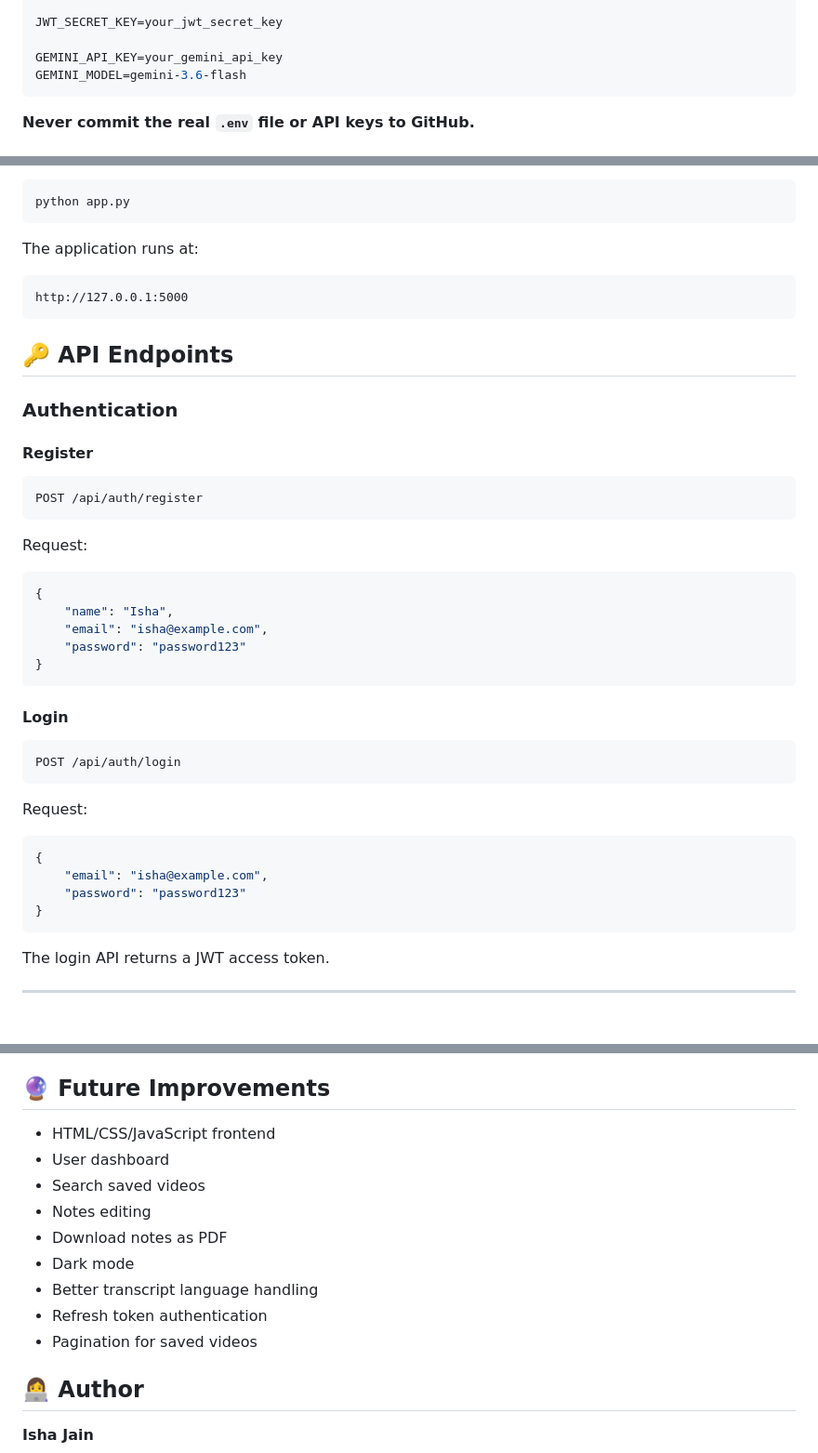
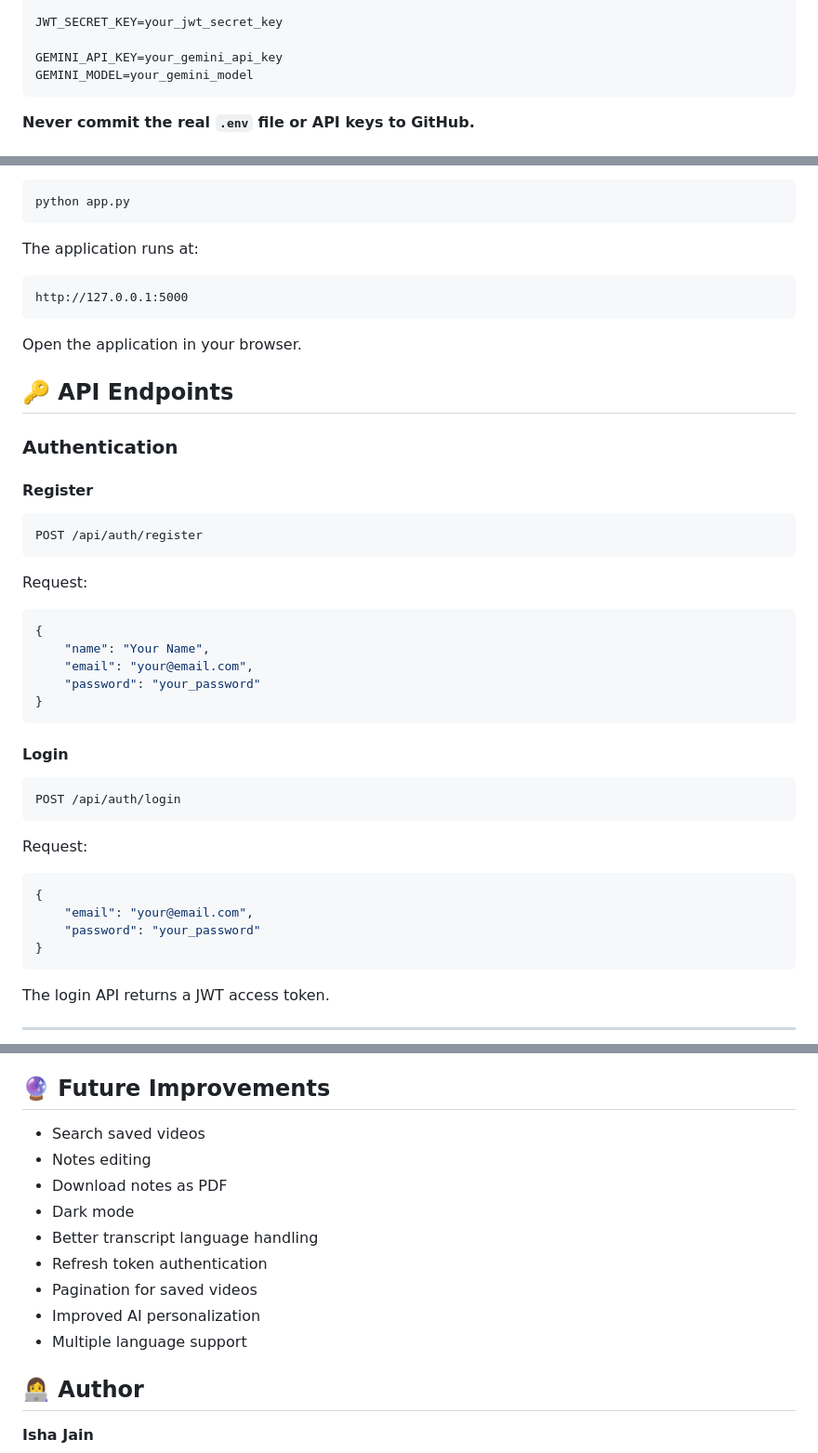
Before and after one commit to Ishajain35/youtube-ai-notes, a Markdown page: README.md, 3 parts joined by grey strips. Shown at 93% size. Rendered like a GitHub page; blank space fills up the shorter version.

````diff
--- a/README.md
+++ b/README.md
@@ -114,7 +129,7 @@ DB_NAME=youtube_ai_notes
 JWT_SECRET_KEY=your_jwt_secret_key
 
 GEMINI_API_KEY=your_gemini_api_key
-GEMINI_MODEL=gemini-3.6-flash
+GEMINI_MODEL=your_gemini_model
 ```
 
 **Never commit the real `.env` file or API keys to GitHub.**
@@ -154,6 +169,8 @@ The application runs at:
 http://127.0.0.1:5000
 ```
 
+Open the application in your browser.
+
 ## 🔑 API Endpoints
 
 ### Authentication
@@ -168,9 +185,9 @@ Request:
 
 ```json
 {
-    "name": "Isha",
-    "email": "isha@example.com",
-    "password": "password123"
+    "name": "Your Name",
+    "email": "your@email.com",
+    "password": "your_password"
 }
 ```
 
@@ -184,8 +201,8 @@ Request:
 
 ```json
 {
-    "email": "isha@example.com",
-    "password": "password123"
+    "email": "your@email.com",
+    "password": "your_password"
 }
 ```
 
@@ -330,8 +373,6 @@ Tested scenarios include:
 
 ## 🔮 Future Improvements
 
-* HTML/CSS/JavaScript frontend
-* User dashboard
 * Search saved videos
 * Notes editing
 * Download notes as PDF
@@ -339,6 +380,8 @@ Tested scenarios include:
 * Better transcript language handling
 * Refresh token authentication
 * Pagination for saved videos
+* Improved AI personalization
+* Multiple language support
 
 ## 👩‍💻 Author
 
````
Also changed, not shown: other parts of README.md (+53 -12 lines).
